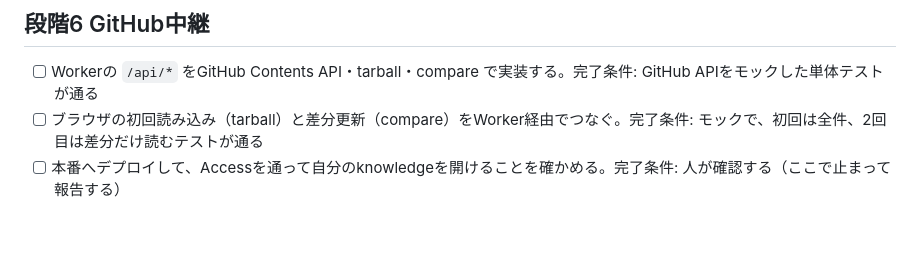
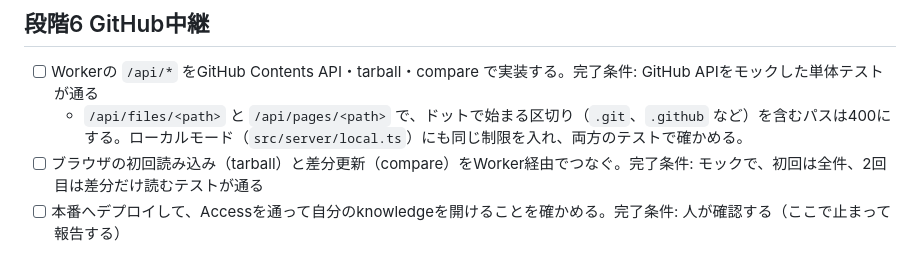
Before and after one commit to te9yie/web-b2, a Markdown page: TODO.md, the part around the change. Drawn GitHub-style; blank space fills up the shorter version.

Commit message:
TODO段階6: /api/* でドットで始まるパス(.git、.github など)を拒否する作業を足す

```diff
--- a/TODO.md
+++ b/TODO.md
@@ -53,6 +53,7 @@ AIには権限がなく、人がやる必要があること。上から順にや
 ## 段階6 GitHub中継
 
 - [ ] Workerの `/api/*` をGitHub Contents API・tarball・compare で実装する。完了条件: GitHub APIをモックした単体テストが通る
+  - `/api/files/<path>` と `/api/pages/<path>` で、ドットで始まる区切り（`.git`、`.github` など）を含むパスは400にする。ローカルモード（`src/server/local.ts`）にも同じ制限を入れ、両方のテストで確かめる。
 - [ ] ブラウザの初回読み込み（tarball）と差分更新（compare）をWorker経由でつなぐ。完了条件: モックで、初回は全件、2回目は差分だけ読むテストが通る
 - [ ] 本番へデプロイして、Accessを通って自分のknowledgeを開けることを確かめる。完了条件: 人が確認する（ここで止まって報告する）
 
```
